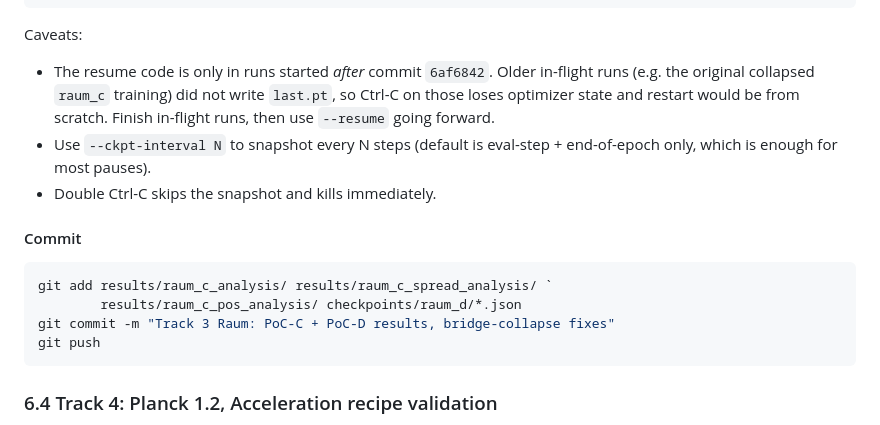
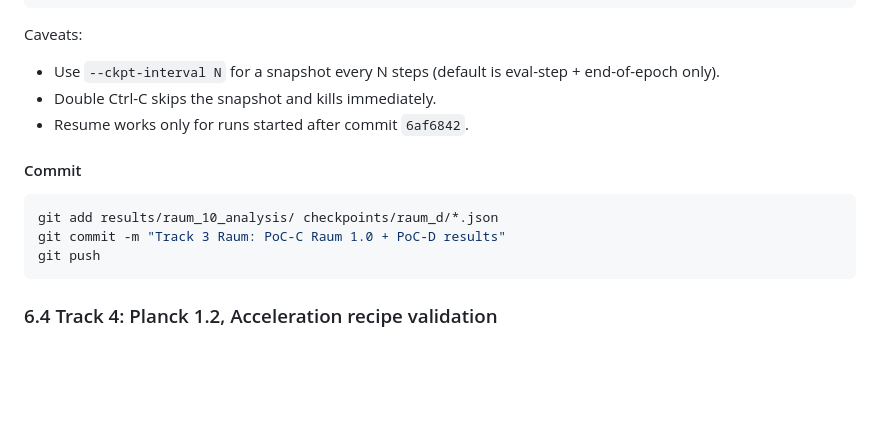
Before and after one commit to feamando/sgs, a Markdown page: SETUP.md, the part around one of its changes. Drawn GitHub-style; blank space fills up the shorter version.

Commit message:
SETUP.md: document Raum 1.0 training, analysis, demo, resume

````diff
--- a/SETUP.md
+++ b/SETUP.md
@@ -435,21 +430,16 @@ python scripts/train_raum_bridge.py --glove data/glove.6B.300d.txt `
 ```
 
 Caveats:
-- The resume code is only in runs started *after* commit `6af6842`.
-  Older in-flight runs (e.g. the original collapsed `raum_c` training)
-  did not write `last.pt`, so Ctrl-C on those loses optimizer state and
-  restart would be from scratch. Finish in-flight runs, then use
-  `--resume` going forward.
-- Use `--ckpt-interval N` to snapshot every N steps (default is
-  eval-step + end-of-epoch only, which is enough for most pauses).
+- Use `--ckpt-interval N` for a snapshot every N steps (default is
+  eval-step + end-of-epoch only).
 - Double Ctrl-C skips the snapshot and kills immediately.
+- Resume works only for runs started after commit `6af6842`.
 
 #### Commit
 
 ```powershell
-git add results/raum_c_analysis/ results/raum_c_spread_analysis/ `
-        results/raum_c_pos_analysis/ checkpoints/raum_d/*.json
-git commit -m "Track 3 Raum: PoC-C + PoC-D results, bridge-collapse fixes"
+git add results/raum_10_analysis/ checkpoints/raum_d/*.json
+git commit -m "Track 3 Raum: PoC-C Raum 1.0 + PoC-D results"
 git push
 ```
 
````
Also changed, not shown: other parts of SETUP.md (+69 -74 lines).
